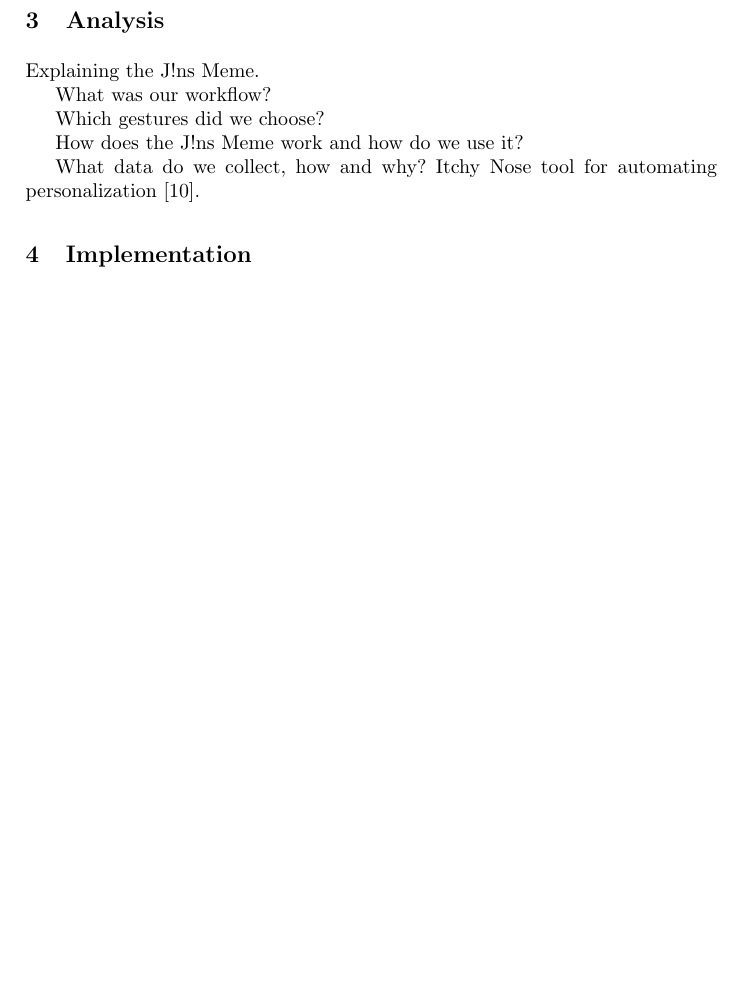
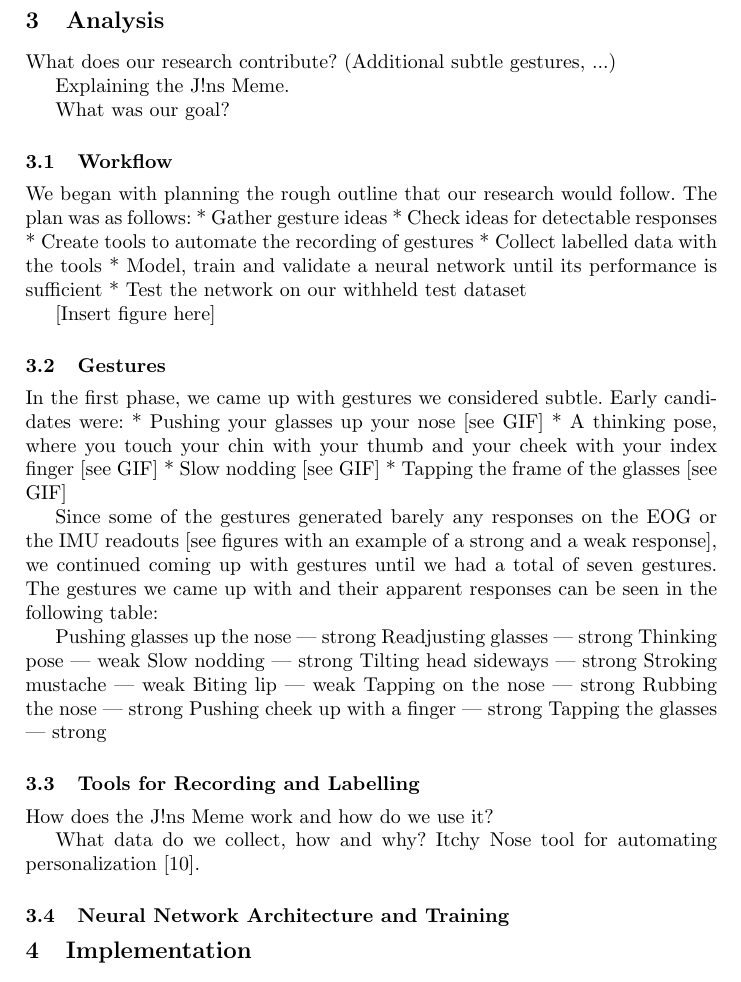
Before and after one commit to FloBoJa/SubtleGestures, a LaTeX paper (Paper/paper.tex): part of page 3 of 7 before the commit and part of page 3 of 8 after it, cut so that both start at the same text, the shorter picture padded with empty space. Compiled offline with pdfLaTeX.

Commit message:
Begin Analysis section

```diff
--- a/Paper/paper.tex
+++ b/Paper/paper.tex
@@ -131,16 +131,63 @@ noses, which can also be detected by the glasses' EOG sensors.
 
 % Assigned to FB
 \section{Analysis}
+% TODO introduction for analysis section
+What does our research contribute? (Additional subtle gestures, ...)
+
+% TODO, maybe do this in the Introduction section? ~FB
 Explaining the J!ns Meme.
 
-What was our workflow?
+% TODO
+What was our goal?
 
-Which gestures did we choose?
+\subsection{Workflow}
+We began with planning the rough outline that our research would follow.
+The plan was as follows:
+* Gather gesture ideas
+* Check ideas for detectable responses
+* Create tools to automate the recording of gestures
+* Collect labelled data with the tools
+* Model, train and validate a neural network until its performance is sufficient
+* Test the network on our withheld test dataset
 
+[Insert figure here]
+
+\subsection{Gestures}
+% TODO, maybe use self-made illustrations here
+In the first phase, we came up with gestures we considered subtle. Early candidates were:
+* Pushing your glasses up your nose [see GIF]
+* A thinking pose, where you touch your chin with your thumb and your cheek with your
+index finger [see GIF]
+* Slow nodding [see GIF]
+* Tapping the frame of the glasses [see GIF]
+
+Since some of the gestures generated barely any responses on the EOG or the IMU readouts
+[see figures with an example of a strong and a weak response],
+we continued coming up with gestures until we had a total of seven gestures.
+The gestures we came up with and their apparent responses can be seen in the following
+table:
+
+Pushing glasses up the nose | strong
+Readjusting glasses | strong
+Thinking pose | weak
+Slow nodding | strong
+Tilting head sideways | strong
+Stroking mustache | weak
+Biting lip | weak
+Tapping on the nose | strong
+Rubbing the nose | strong
+Pushing cheek up with a finger | strong
+Tapping the glasses | strong
+
+\subsection{Tools for Recording and Labelling}
+% is this something for the implementation section? ~FB
 How does the J!ns Meme work and how do we use it?
 
 What data do we collect, how and why?
 Itchy Nose tool for automating personalization \cite{10.1145/3174910.3174953}.
+
+\subsection{Neural Network Architecture and Training}
+% again - how much of this belongs to implementation? ~FB
 
 % Assigned to TB
 \section{Implementation}
```
